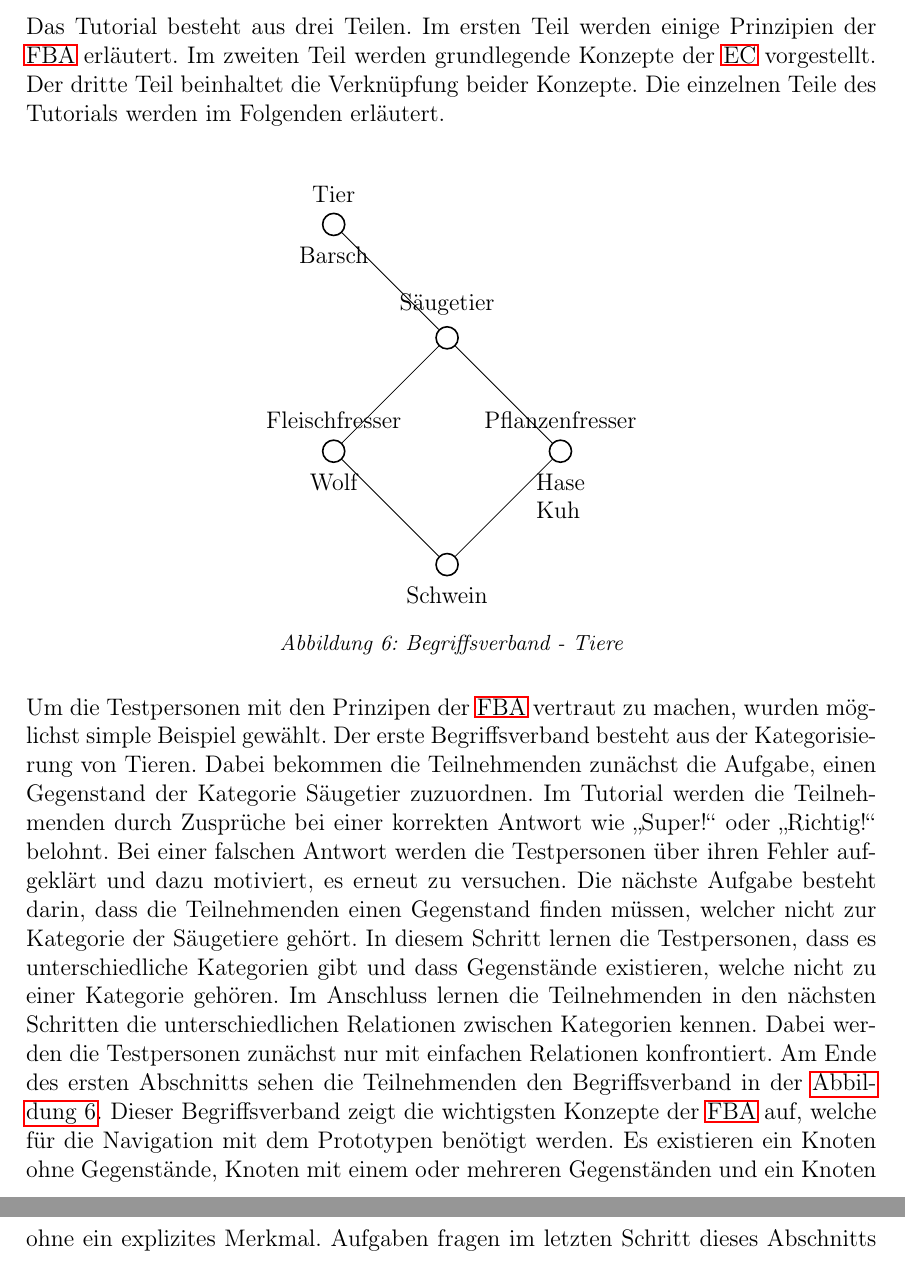
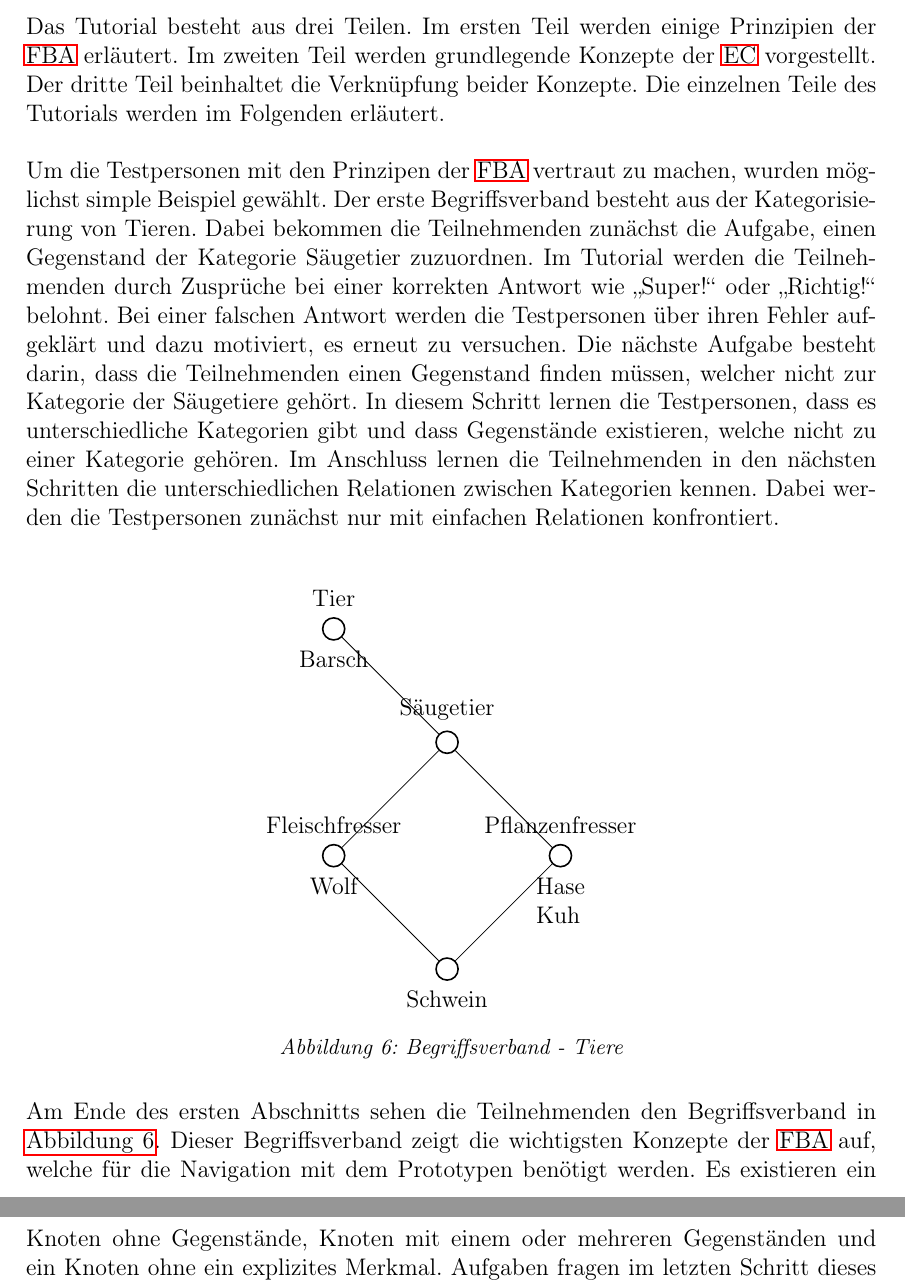
Before and after one commit to Morphclue/master-thesis, a LaTeX document (main.tex, which reads src/3-method/method.tex): two parts of pages 37 and 38 of 74, joined at a grey line, cut so that both start at the same text. Compiled offline with pdfLaTeX.

Commit message:
refactor: method image #6

```diff
--- a/src/3-method/method.tex
+++ b/src/3-method/method.tex
@@ -436,6 +436,17 @@ Im zweiten Teil werden grundlegende Konzepte der \ac{EC} vorgestellt.
 Der dritte Teil beinhaltet die Verknüpfung beider Konzepte.
 Die einzelnen Teile des Tutorials werden im Folgenden erläutert.\\
 
+% Erster Teil
+Um die Testpersonen mit den Prinzipen der \ac{FBA} vertraut zu machen, wurden möglichst simple Beispiel gewählt.
+Der erste Begriffsverband besteht aus der Kategorisierung von Tieren.
+Dabei bekommen die Teilnehmenden zunächst die Aufgabe, einen Gegenstand der Kategorie Säugetier zuzuordnen.
+Im Tutorial werden die Teilnehmenden durch Zusprüche bei einer korrekten Antwort wie \glqq Super!\grqq{} oder \glqq Richtig!\grqq{} belohnt.
+Bei einer falschen Antwort werden die Testpersonen über ihren Fehler aufgeklärt und dazu motiviert, es erneut zu versuchen.
+Die nächste Aufgabe besteht darin, dass die Teilnehmenden einen Gegenstand finden müssen, welcher nicht zur Kategorie der Säugetiere gehört.
+In diesem Schritt lernen die Testpersonen, dass es unterschiedliche Kategorien gibt und dass Gegenstände existieren, welche nicht zu einer Kategorie gehören.
+Im Anschluss lernen die Teilnehmenden in den nächsten Schritten die unterschiedlichen Relationen zwischen Kategorien kennen.
+Dabei werden die Testpersonen zunächst nur mit einfachen Relationen konfrontiert.\\
+
 \begin{figure}[!ht]
     \centering
     \begin{tikzpicture}
@@ -469,17 +480,8 @@ Die einzelnen Teile des Tutorials werden im Folgenden erläutert.\\
     \caption{\label{fig:begriffsverband-tiere}Begriffsverband - Tiere}
 \end{figure}
 
-% Erster Teil
-Um die Testpersonen mit den Prinzipen der \ac{FBA} vertraut zu machen, wurden möglichst simple Beispiel gewählt.
-Der erste Begriffsverband besteht aus der Kategorisierung von Tieren.
-Dabei bekommen die Teilnehmenden zunächst die Aufgabe, einen Gegenstand der Kategorie Säugetier zuzuordnen.
-Im Tutorial werden die Teilnehmenden durch Zusprüche bei einer korrekten Antwort wie \glqq Super!\grqq{} oder \glqq Richtig!\grqq{} belohnt.
-Bei einer falschen Antwort werden die Testpersonen über ihren Fehler aufgeklärt und dazu motiviert, es erneut zu versuchen.
-Die nächste Aufgabe besteht darin, dass die Teilnehmenden einen Gegenstand finden müssen, welcher nicht zur Kategorie der Säugetiere gehört.
-In diesem Schritt lernen die Testpersonen, dass es unterschiedliche Kategorien gibt und dass Gegenstände existieren, welche nicht zu einer Kategorie gehören.
-Im Anschluss lernen die Teilnehmenden in den nächsten Schritten die unterschiedlichen Relationen zwischen Kategorien kennen.
-Dabei werden die Testpersonen zunächst nur mit einfachen Relationen konfrontiert.
-Am Ende des ersten Abschnitts sehen die Teilnehmenden den Begriffsverband in der \autoref{fig:begriffsverband-tiere}.
+% Ende des Begriffsverbands
+Am Ende des ersten Abschnitts sehen die Teilnehmenden den Begriffsverband in \autoref{fig:begriffsverband-tiere}.
 Dieser Begriffsverband zeigt die wichtigsten Konzepte der \ac{FBA} auf, welche für die Navigation mit dem Prototypen benötigt werden.
 Es existieren ein Knoten ohne Gegenstände, Knoten mit einem oder mehreren Gegenständen und ein Knoten ohne ein explizites Merkmal.
 Aufgaben fragen im letzten Schritt dieses Abschnitts die Testpersonen nach ihrem Verständnis zum gezeigten Begriffsverband ab.
```
